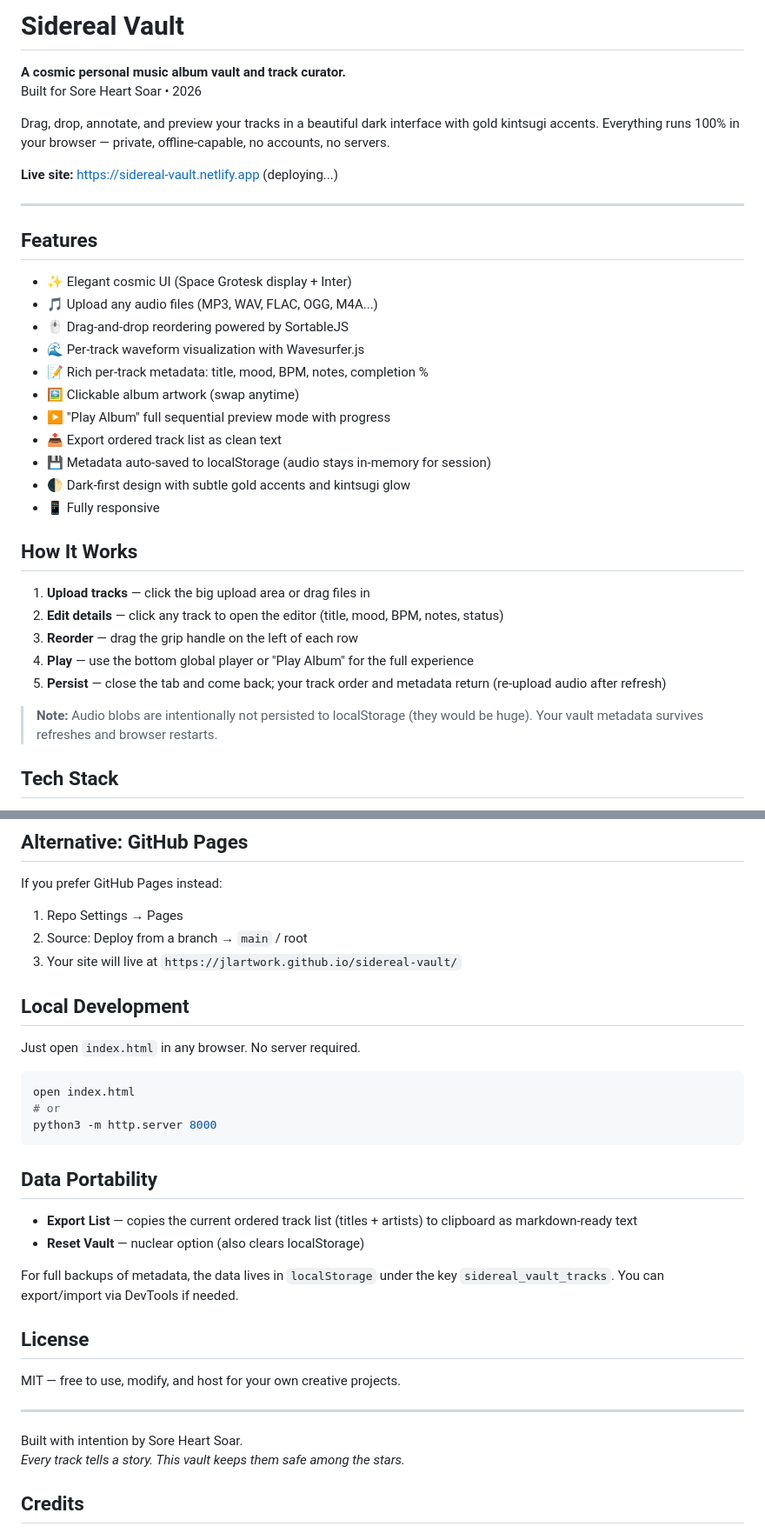
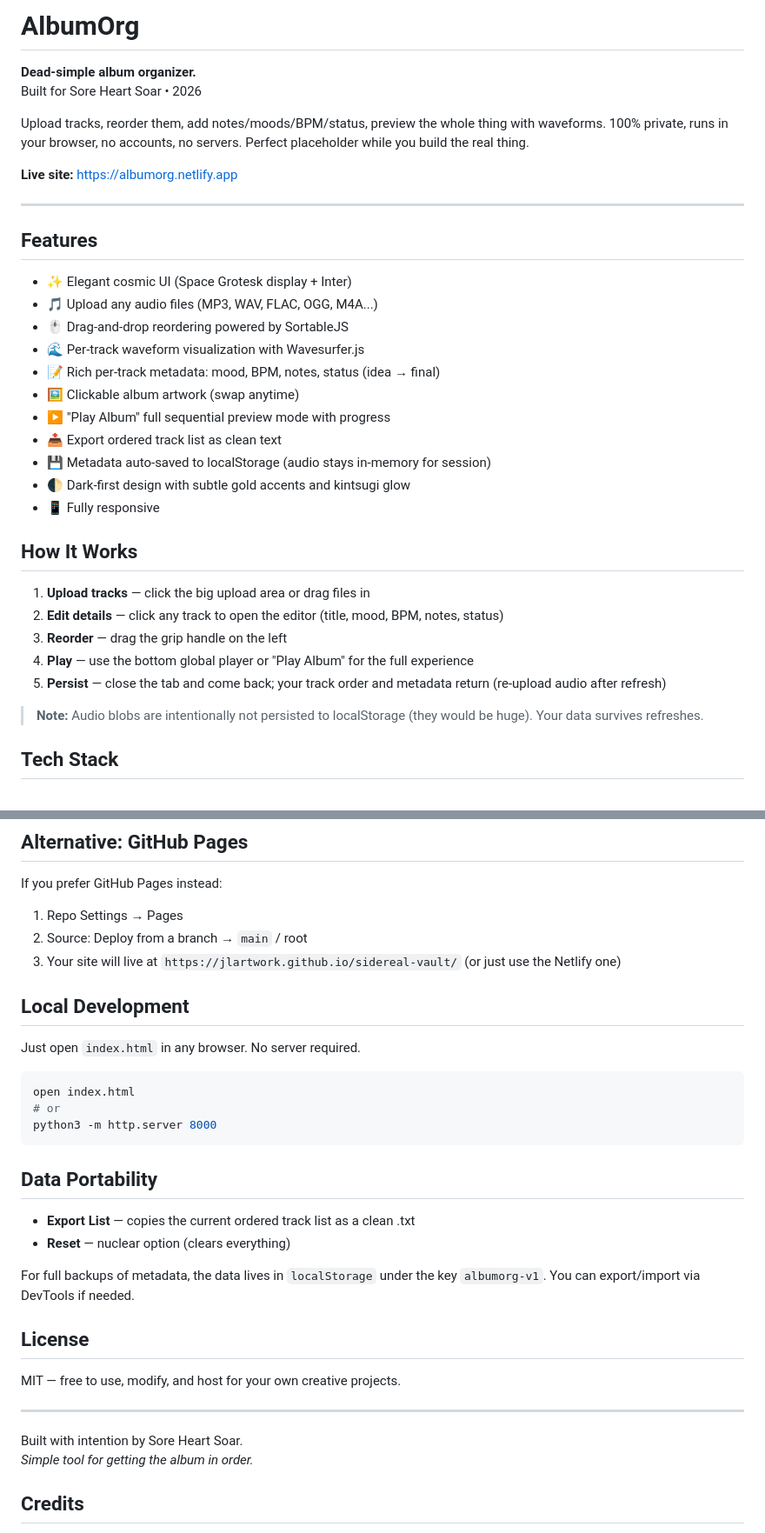
Before and after one commit to JLARTWORK/sidereal-vault, a Markdown page: README.md, 2 parts joined by grey strips. Shown at 87% size. GitHub-like rendering.

Commit message:
chore: rebrand to AlbumOrg for the live site at albumorg.netlify.app

```diff
--- a/README.md
+++ b/README.md
@@ -1,11 +1,11 @@
-# Sidereal Vault
+# AlbumOrg
 
-**A cosmic personal music album vault and track curator.**
+**Dead-simple album organizer.**
 Built for Sore Heart Soar • 2026
 
-Drag, drop, annotate, and preview your tracks in a beautiful dark interface with gold kintsugi accents. Everything runs 100% in your browser — private, offline-capable, no accounts, no servers.
+Upload tracks, reorder them, add notes/moods/BPM/status, preview the whole thing with waveforms. 100% private, runs in your browser, no accounts, no servers. Perfect placeholder while you build the real thing.
 
-**Live site:** https://sidereal-vault.netlify.app (deploying...)
+**Live site:** https://albumorg.netlify.app
 
 ---
 
@@ -15,7 +15,7 @@ Drag, drop, annotate, and preview your tracks in a beautiful dark interface with
 - 🎵 Upload any audio files (MP3, WAV, FLAC, OGG, M4A...)
 - 🖱️ Drag-and-drop reordering powered by SortableJS
 - 🌊 Per-track waveform visualization with Wavesurfer.js
-- 📝 Rich per-track metadata: title, mood, BPM, notes, completion %
+- 📝 Rich per-track metadata: mood, BPM, notes, status (idea → final)
 - 🖼️ Clickable album artwork (swap anytime)
 - ▶️ "Play Album" full sequential preview mode with progress
 - 📤 Export ordered track list as clean text
@@ -27,11 +27,11 @@ Drag, drop, annotate, and preview your tracks in a beautiful dark interface with
 
 1. **Upload tracks** — click the big upload area or drag files in
 2. **Edit details** — click any track to open the editor (title, mood, BPM, notes, status)
-3. **Reorder** — drag the grip handle on the left of each row
+3. **Reorder** — drag the grip handle on the left
 4. **Play** — use the bottom global player or "Play Album" for the full experience
 5. **Persist** — close the tab and come back; your track order and metadata return (re-upload audio after refresh)
 
-> **Note:** Audio blobs are intentionally not persisted to localStorage (they would be huge). Your vault metadata survives refreshes and browser restarts.
+> **Note:** Audio blobs are intentionally not persisted to localStorage (they would be huge). Your data survives refreshes.
 
 ## Tech Stack
 
@@ -75,7 +75,7 @@ If you prefer GitHub Pages instead:
 
 1. Repo Settings → Pages
 2. Source: Deploy from a branch → `main` / root
-3. Your site will live at `https://jlartwork.github.io/sidereal-vault/`
+3. Your site will live at `https://jlartwork.github.io/sidereal-vault/` (or just use the Netlify one)
 
 ## Local Development
 
@@ -89,10 +89,10 @@ python3 -m http.server 8000
 
 ## Data Portability
 
-- **Export List** — copies the current ordered track list (titles + artists) to clipboard as markdown-ready text
-- **Reset Vault** — nuclear option (also clears localStorage)
+- **Export List** — copies the current ordered track list as a clean .txt
+- **Reset** — nuclear option (clears everything)
 
-For full backups of metadata, the data lives in `localStorage` under the key `sidereal_vault_tracks`. You can export/import via DevTools if needed.
+For full backups of metadata, the data lives in `localStorage` under the key `albumorg-v1`. You can export/import via DevTools if needed.
 
 ## License
 
@@ -101,7 +101,7 @@ MIT — free to use, modify, and host for your own creative projects.
 ---
 
 Built with intention by Sore Heart Soar.
-*Every track tells a story. This vault keeps them safe among the stars.*
+*Simple tool for getting the album in order.*
 
 ## Credits
 
```
Also changed, not shown: other parts of README.md (+1 -1 lines).
